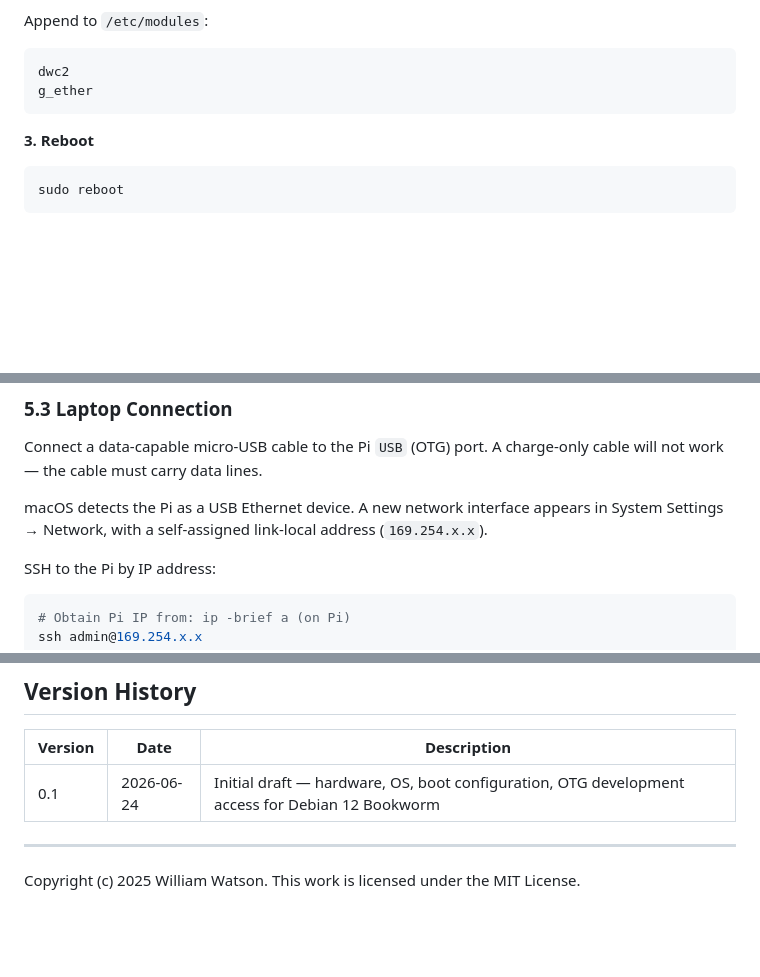
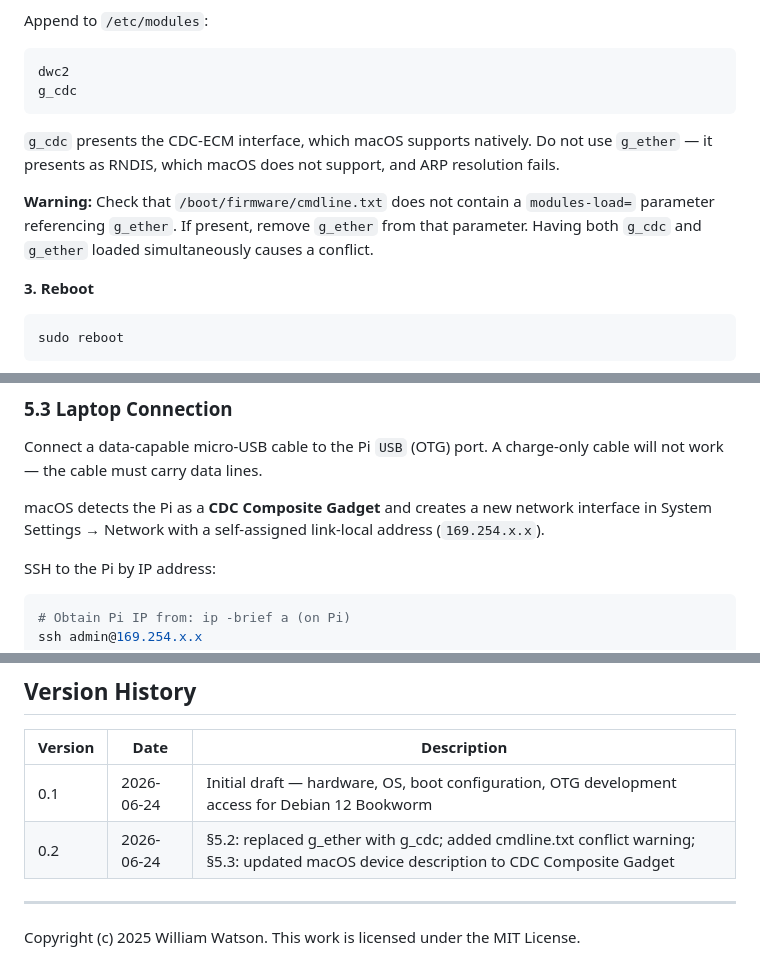
Before and after one commit to William12556/solax-modbus, a Markdown page: docs/pi-setup.md, 3 parts joined by grey strips. GitHub-like rendering; blank space fills up the shorter version.

````diff
--- a/docs/pi-setup.md
+++ b/docs/pi-setup.md
@@ -115,8 +115,12 @@ Append to `/etc/modules`:
 
 ```
 dwc2
-g_ether
+g_cdc
 ```
+
+`g_cdc` presents the CDC-ECM interface, which macOS supports natively. Do not use `g_ether` — it presents as RNDIS, which macOS does not support, and ARP resolution fails.
+
+**Warning:** Check that `/boot/firmware/cmdline.txt` does not contain a `modules-load=` parameter referencing `g_ether`. If present, remove `g_ether` from that parameter. Having both `g_cdc` and `g_ether` loaded simultaneously causes a conflict.
 
 **3. Reboot**
 
@@ -150,7 +154,7 @@ This profile persists across reboots. `usb0` activates automatically when a USB
 
 Connect a data-capable micro-USB cable to the Pi `USB` (OTG) port. A charge-only cable will not work — the cable must carry data lines.
 
-macOS detects the Pi as a USB Ethernet device. A new network interface appears in System Settings → Network, with a self-assigned link-local address (`169.254.x.x`).
+macOS detects the Pi as a **CDC Composite Gadget** and creates a new network interface in System Settings → Network with a self-assigned link-local address (`169.254.x.x`).
 
 SSH to the Pi by IP address:
 
@@ -194,6 +198,7 @@ ssh admin@169.254.x.x
 | Version | Date | Description |
 |---|---|---|
 | 0.1 | 2026-06-24 | Initial draft — hardware, OS, boot configuration, OTG development access for Debian 12 Bookworm |
+| 0.2 | 2026-06-24 | §5.2: replaced g_ether with g_cdc; added cmdline.txt conflict warning; §5.3: updated macOS device description to CDC Composite Gadget |
 
 ---
 
````
